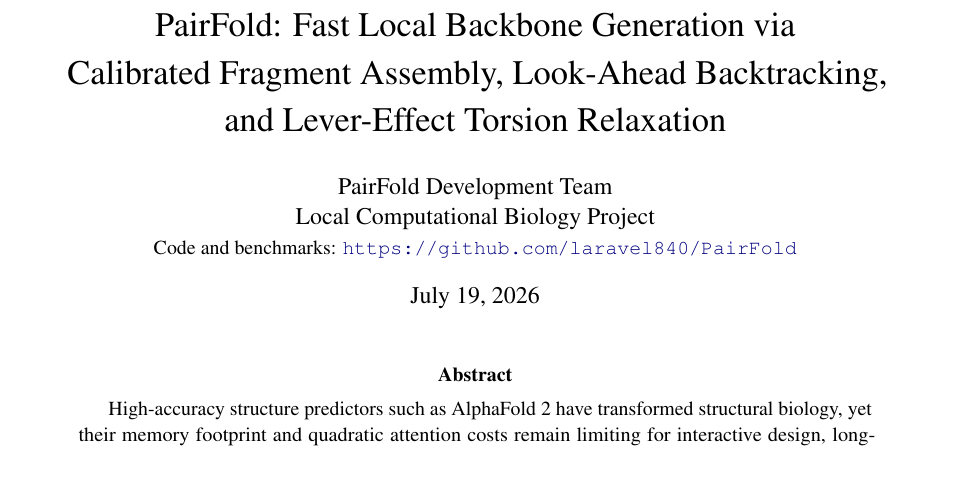
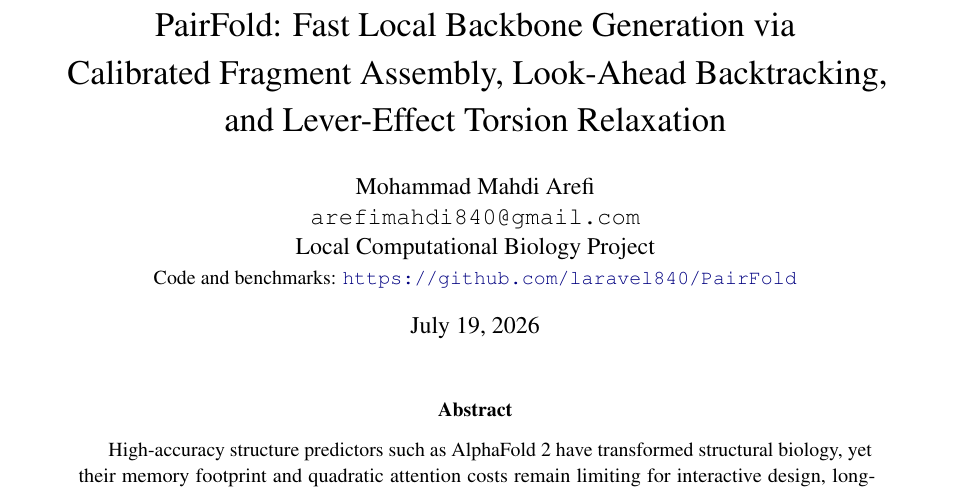
Before and after one commit to laravel840/PairFold, a LaTeX paper (paper/main.tex): part of page 1 of 10, cut so that both start at the same text. Compiled offline with pdfLaTeX.

Commit message:
Add author name and email to the paper and Overleaf package.
Co-authored-by: Cursor <cursoragent@cursor.com>

```diff
--- a/paper/main.tex
+++ b/paper/main.tex
@@ -37,7 +37,8 @@
 }
 
 \author{%
-  PairFold Development Team\\
+  Mohammad Mahdi Arefi\\
+  \texttt{arefimahdi840@gmail.com}\\
   Local Computational Biology Project\\
   \small Code and benchmarks:
   \url{https://github.com/laravel840/PairFold}
```
Also changed, not shown: paper/overleaf/main.tex (+2 -1 lines), 1 other file.
